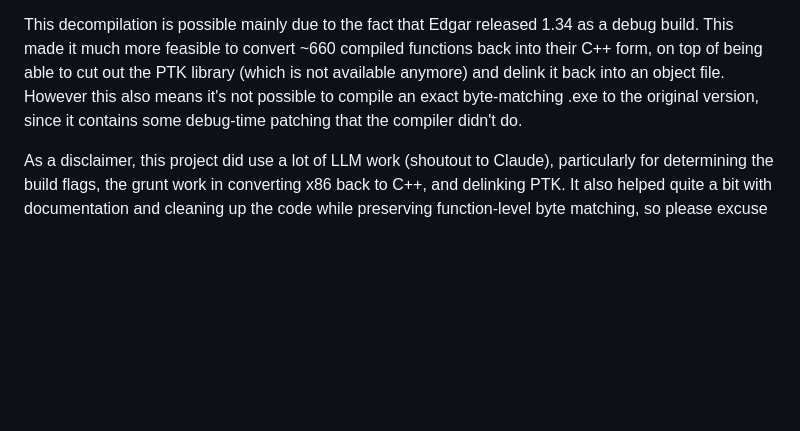
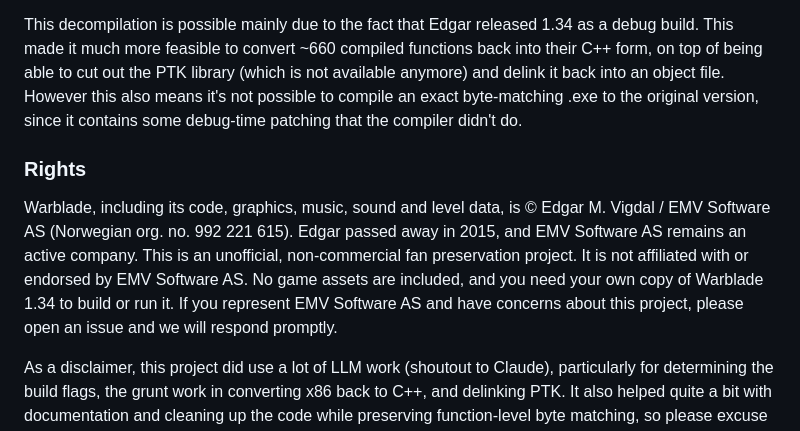
Before and after one commit to rkj/WarbladeSR, a Markdown page: README.md, the part around the change. Drawn GitHub-style; blank space fills up the shorter version.

Commit message:
README: add rights notice naming EMV Software AS
Warblade's rights holder is EMV Software AS (org. no. 992 221 615), an
active Norwegian company, not an "estate". State that this is an
unofficial, unaffiliated, asset-free fan preservation project.

Co-Authored-By: Claude Opus 5.5 <noreply@anthropic.com>
Claude-Session: https://claude.ai/code/session_01Ku5xAjLP7hc5gSLy6THuy3

```diff
--- a/README.md
+++ b/README.md
@@ -5,6 +5,10 @@ A decompile of **Warblade 1.34**, created by Edgar M. Vigdal.
 This repository contains no game assets and as such cannot be used without them. Compiling also requires access to the game assets for the icon file.
 
 This decompilation is possible mainly due to the fact that Edgar released 1.34 as a debug build. This made it much more feasible to convert ~660 compiled functions back into their C++ form, on top of being able to cut out the PTK library (which is not available anymore) and delink it back into an object file. However this also means it's not possible to compile an exact byte-matching .exe to the original version, since it contains some debug-time patching that the compiler didn't do.
+
+### Rights
+
+Warblade, including its code, graphics, music, sound and level data, is © Edgar M. Vigdal / EMV Software AS (Norwegian org. no. 992 221 615). Edgar passed away in 2015, and EMV Software AS remains an active company. This is an unofficial, non-commercial fan preservation project. It is not affiliated with or endorsed by EMV Software AS. No game assets are included, and you need your own copy of Warblade 1.34 to build or run it. If you represent EMV Software AS and have concerns about this project, please open an issue and we will respond promptly.
 
 As a disclaimer, this project did use a lot of LLM work (shoutout to Claude), particularly for determining the build flags, the grunt work in converting x86 back to C++, and delinking PTK. It also helped quite a bit with documentation and cleaning up the code while preserving function-level byte matching, so please excuse the comment litter.
 
```
